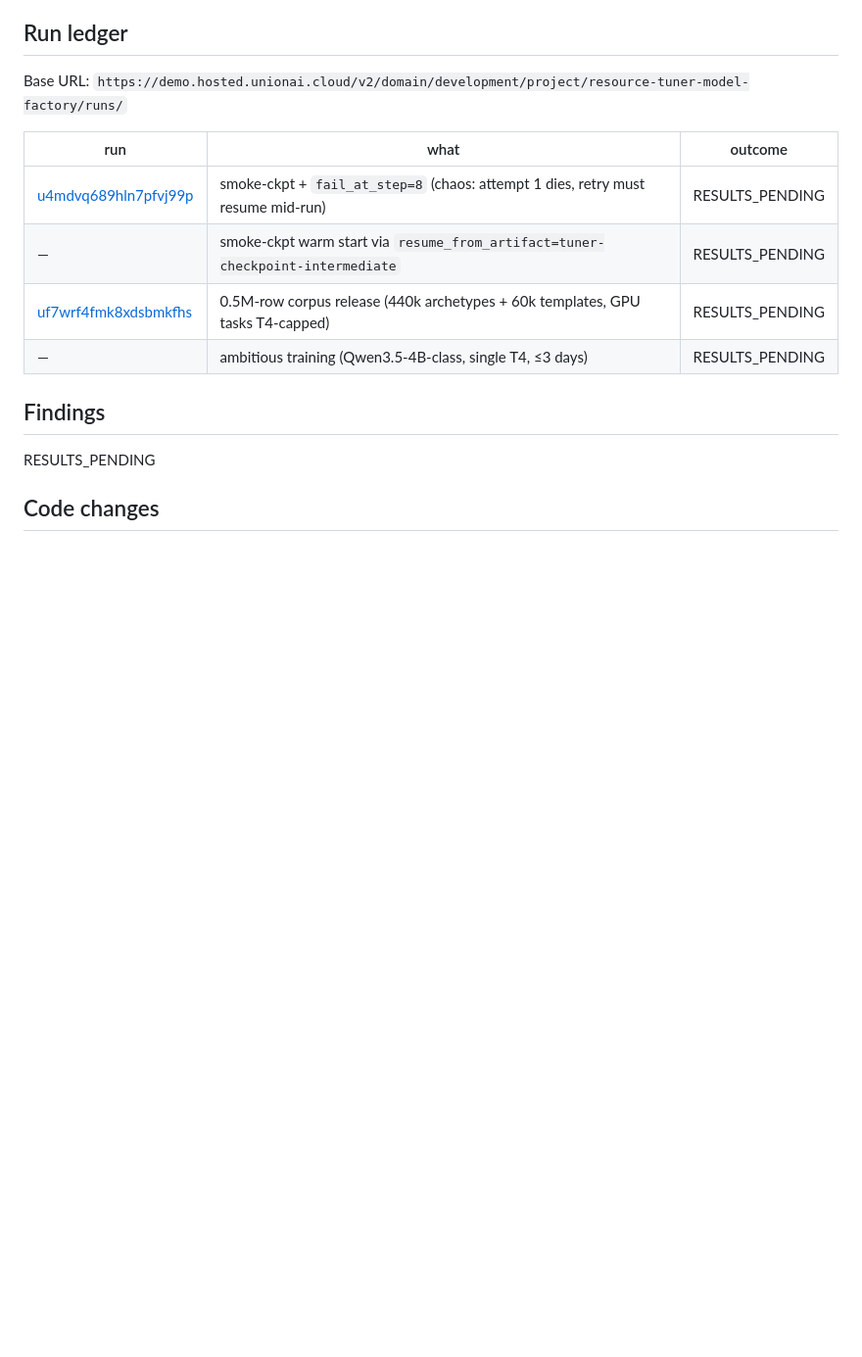
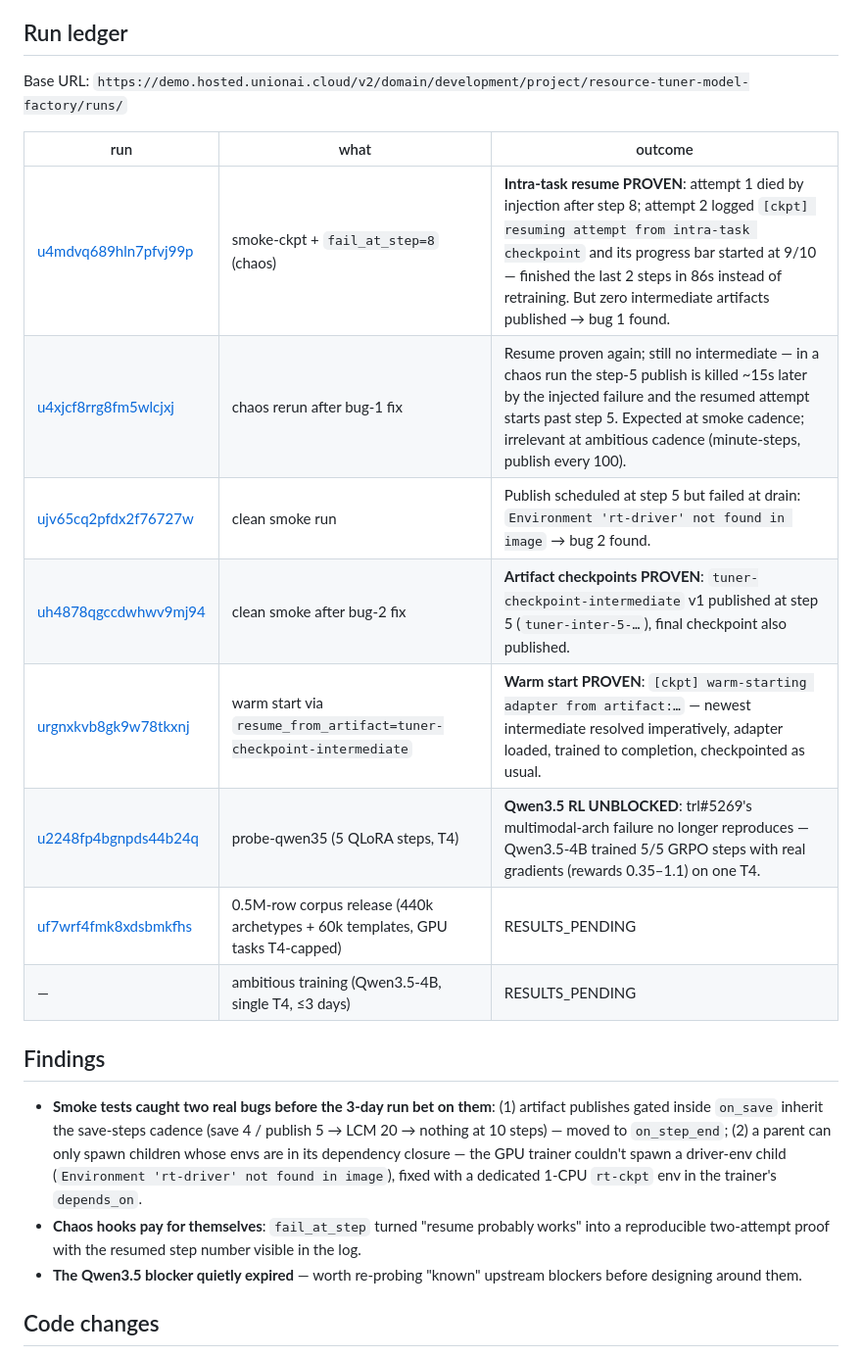
Before and after one commit to unionai-oss/model-factory, a Markdown page: resource-tuner-model-factory/research_log/2026-09-04-round-9-checkpointing.md, the part around the change. Shown at 98% size. Drawn GitHub-style; blank space fills up the shorter version.

Commit message:
Round-9 smoke results: all three checkpoint layers proven; Qwen3.5 unblocked
Co-Authored-By: Claude Fable 5 <noreply@anthropic.com>
Claude-Session: https://claude.ai/code/session_016huuSPKsdzj5YwzV846E8e

```diff
--- a/resource-tuner-model-factory/research_log/2026-09-04-round-9-checkpointing.md
+++ b/resource-tuner-model-factory/research_log/2026-09-04-round-9-checkpointing.md
@@ -43,14 +43,29 @@ Base URL: `https://demo.hosted.unionai.cloud/v2/domain/development/project/resou
 
 | run | what | outcome |
 |---|---|---|
-| [u4mdvq689hln7pfvj99p](https://demo.hosted.unionai.cloud/v2/domain/development/project/resource-tuner-model-factory/runs/u4mdvq689hln7pfvj99p) | smoke-ckpt + `fail_at_step=8` (chaos: attempt 1 dies, retry must resume mid-run) | RESULTS_PENDING |
-| — | smoke-ckpt warm start via `resume_from_artifact=tuner-checkpoint-intermediate` | RESULTS_PENDING |
+| [u4mdvq689hln7pfvj99p](https://demo.hosted.unionai.cloud/v2/domain/development/project/resource-tuner-model-factory/runs/u4mdvq689hln7pfvj99p) | smoke-ckpt + `fail_at_step=8` (chaos) | **Intra-task resume PROVEN**: attempt 1 died by injection after step 8; attempt 2 logged `[ckpt] resuming attempt from intra-task checkpoint` and its progress bar started at 9/10 — finished the last 2 steps in 86s instead of retraining. But zero intermediate artifacts published → bug 1 found. |
+| [u4xjcf8rrg8fm5wlcjxj](https://demo.hosted.unionai.cloud/v2/domain/development/project/resource-tuner-model-factory/runs/u4xjcf8rrg8fm5wlcjxj) | chaos rerun after bug-1 fix | Resume proven again; still no intermediate — in a chaos run the step-5 publish is killed ~15s later by the injected failure and the resumed attempt starts past step 5. Expected at smoke cadence; irrelevant at ambitious cadence (minute-steps, publish every 100). |
+| [ujv65cq2pfdx2f76727w](https://demo.hosted.unionai.cloud/v2/domain/development/project/resource-tuner-model-factory/runs/ujv65cq2pfdx2f76727w) | clean smoke run | Publish scheduled at step 5 but failed at drain: `Environment 'rt-driver' not found in image` → bug 2 found. |
+| [uh4878qgccdwhwv9mj94](https://demo.hosted.unionai.cloud/v2/domain/development/project/resource-tuner-model-factory/runs/uh4878qgccdwhwv9mj94) | clean smoke after bug-2 fix | **Artifact checkpoints PROVEN**: `tuner-checkpoint-intermediate` v1 published at step 5 (`tuner-inter-5-…`), final checkpoint also published. |
+| [urgnxkvb8gk9w78tkxnj](https://demo.hosted.unionai.cloud/v2/domain/development/project/resource-tuner-model-factory/runs/urgnxkvb8gk9w78tkxnj) | warm start via `resume_from_artifact=tuner-checkpoint-intermediate` | **Warm start PROVEN**: `[ckpt] warm-starting adapter from artifact:…` — newest intermediate resolved imperatively, adapter loaded, trained to completion, checkpointed as usual. |
+| [u2248fp4bgnpds44b24q](https://demo.hosted.unionai.cloud/v2/domain/development/project/resource-tuner-model-factory/runs/u2248fp4bgnpds44b24q) | probe-qwen35 (5 QLoRA steps, T4) | **Qwen3.5 RL UNBLOCKED**: trl#5269's multimodal-arch failure no longer reproduces — Qwen3.5-4B trained 5/5 GRPO steps with real gradients (rewards 0.35–1.1) on one T4. |
 | [uf7wrf4fmk8xdsbmkfhs](https://demo.hosted.unionai.cloud/v2/domain/development/project/resource-tuner-model-factory/runs/uf7wrf4fmk8xdsbmkfhs) | 0.5M-row corpus release (440k archetypes + 60k templates, GPU tasks T4-capped) | RESULTS_PENDING |
-| — | ambitious training (Qwen3.5-4B-class, single T4, ≤3 days) | RESULTS_PENDING |
+| — | ambitious training (Qwen3.5-4B, single T4, ≤3 days) | RESULTS_PENDING |
 
 ## Findings
 
-RESULTS_PENDING
+- **Smoke tests caught two real bugs before the 3-day run bet on them**:
+  (1) artifact publishes gated inside `on_save` inherit the save-steps
+  cadence (save 4 / publish 5 → LCM 20 → nothing at 10 steps) — moved to
+  `on_step_end`; (2) a parent can only spawn children whose envs are in
+  its dependency closure — the GPU trainer couldn't spawn a driver-env
+  child (`Environment 'rt-driver' not found in image`), fixed with a
+  dedicated 1-CPU `rt-ckpt` env in the trainer's `depends_on`.
+- **Chaos hooks pay for themselves**: `fail_at_step` turned "resume
+  probably works" into a reproducible two-attempt proof with the resumed
+  step number visible in the log.
+- **The Qwen3.5 blocker quietly expired** — worth re-probing "known"
+  upstream blockers before designing around them.
 
 ## Code changes
 
```
